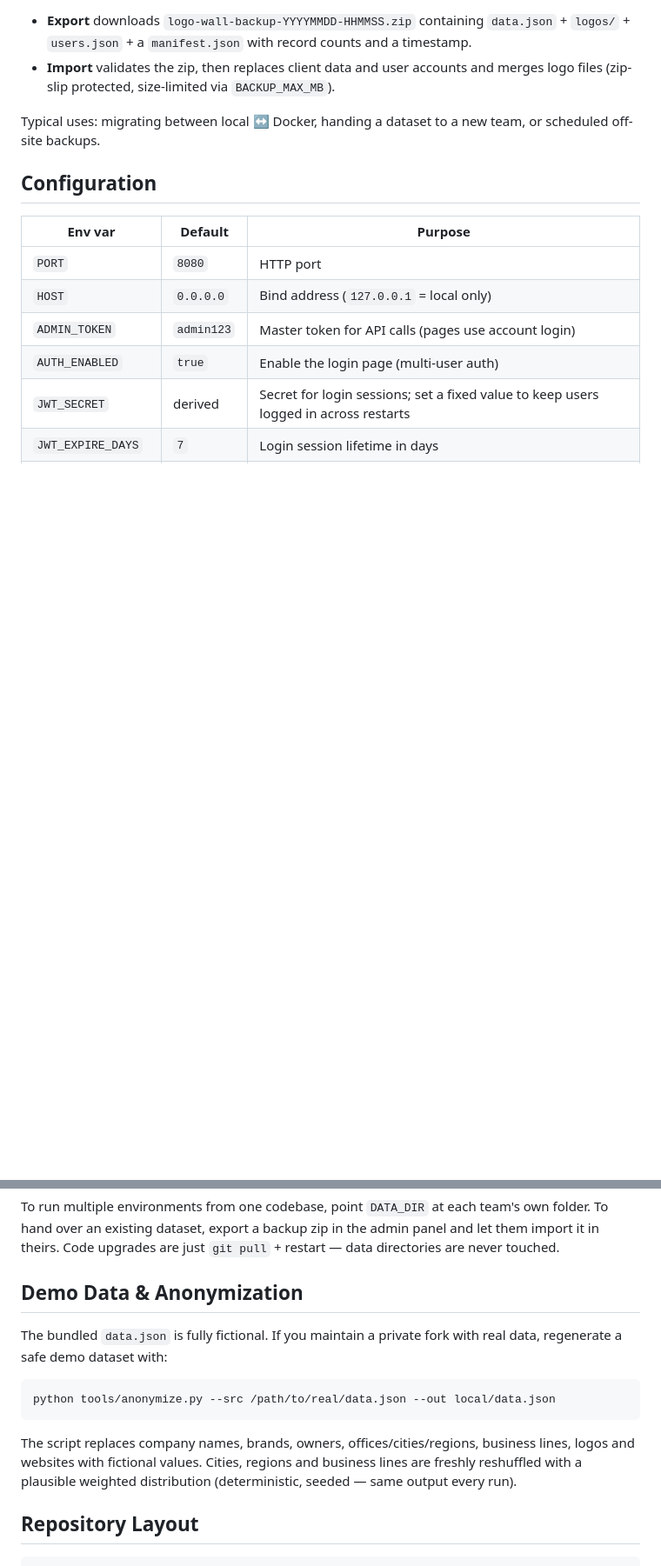
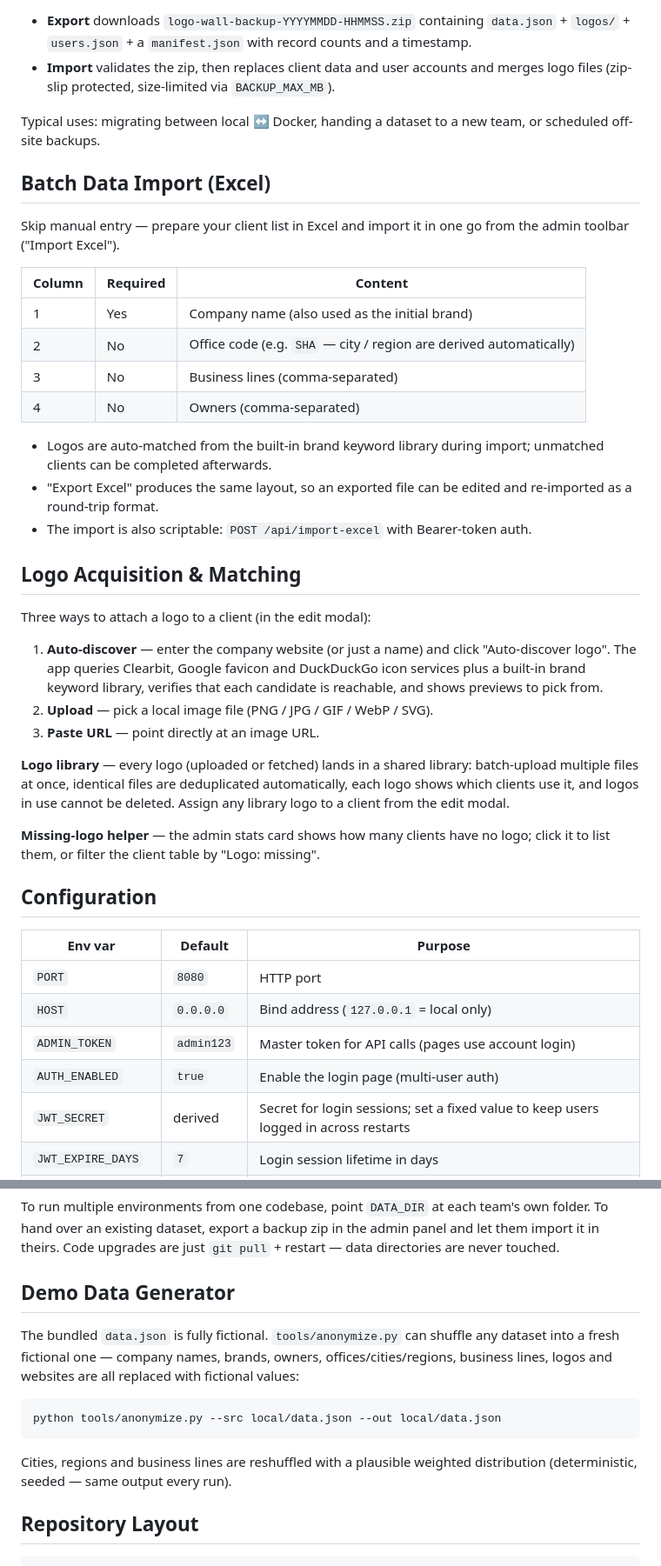
Before and after one commit to flyfox666/logowall, a Markdown page: opensource/README.md, 2 parts joined by grey strips. Shown at 87% size. Rendered like a GitHub page; blank space fills up the shorter version.

Commit message:
docs: 移除私有数据相关表述，新增批量导入与Logo获取指南
- 移除真实数据/私有版本的表述，README 仅保留开源视角内容

- 新增「批量导入数据（Excel）」章节：列格式、自动Logo匹配、脚本调用

- 新增「Logo 获取与匹配」章节：自动发现、上传、URL、共享Logo库、缺Logo提醒

````diff
--- a/opensource/README.md
+++ b/opensource/README.md
@@ -131,6 +133,46 @@ The admin panel toolbar has **Export backup / Import backup** buttons (API:
 Typical uses: migrating between local ↔ Docker, handing a dataset to a new
 team, or scheduled off-site backups.
 
+## Batch Data Import (Excel)
+
+Skip manual entry — prepare your client list in Excel and import it in one go
+from the admin toolbar ("Import Excel").
+
+| Column | Required | Content |
+|---|---|---|
+| 1 | Yes | Company name (also used as the initial brand) |
+| 2 | No | Office code (e.g. `SHA` — city / region are derived automatically) |
+| 3 | No | Business lines (comma-separated) |
+| 4 | No | Owners (comma-separated) |
+
+- Logos are auto-matched from the built-in brand keyword library during
+  import; unmatched clients can be completed afterwards.
+- "Export Excel" produces the same layout, so an exported file can be edited
+  and re-imported as a round-trip format.
+- The import is also scriptable: `POST /api/import-excel` with Bearer-token
+  auth.
+
+## Logo Acquisition & Matching
+
+Three ways to attach a logo to a client (in the edit modal):
+
+1. **Auto-discover** — enter the company website (or just a name) and click
+   "Auto-discover logo". The app queries Clearbit, Google favicon and
+   DuckDuckGo icon services plus a built-in brand keyword library, verifies
+   that each candidate is reachable, and shows previews to pick from.
+2. **Upload** — pick a local image file (PNG / JPG / GIF / WebP / SVG).
+3. **Paste URL** — point directly at an image URL.
+
+**Logo library** — every logo (uploaded or fetched) lands in a shared
+library: batch-upload multiple files at once, identical files are
+deduplicated automatically, each logo shows which clients use it, and logos
+in use cannot be deleted. Assign any library logo to a client from the edit
+modal.
+
+**Missing-logo helper** — the admin stats card shows how many clients have
+no logo; click it to list them, or filter the client table by "Logo:
+missing".
+
 ## Configuration
 
 | Env var     | Default    | Purpose                          |
@@ -178,19 +220,19 @@ team's own folder. To hand over an existing dataset, export a backup zip in
 the admin panel and let them import it in theirs. Code upgrades are just
 `git pull` + restart — data directories are never touched.
 
-## Demo Data & Anonymization
+## Demo Data Generator
 
-The bundled `data.json` is fully fictional. If you maintain a private fork
-with real data, regenerate a safe demo dataset with:
+The bundled `data.json` is fully fictional. `tools/anonymize.py` can shuffle
+any dataset into a fresh fictional one — company names, brands, owners,
+offices/cities/regions, business lines, logos and websites are all replaced
+with fictional values:
 
 ```bash
-python tools/anonymize.py --src /path/to/real/data.json --out local/data.json
+python tools/anonymize.py --src local/data.json --out local/data.json
 ```
 
-The script replaces company names, brands, owners, offices/cities/regions,
-business lines, logos and websites with fictional values. Cities, regions and
-business lines are freshly reshuffled with a plausible weighted distribution
-(deterministic, seeded — same output every run).
+Cities, regions and business lines are reshuffled with a plausible weighted
+distribution (deterministic, seeded — same output every run).
 
 ## Repository Layout
 
````
Also changed, not shown: other parts of opensource/README.md (+3 -1 lines), opensource/README.zh-CN.md (+43 -8 lines).
